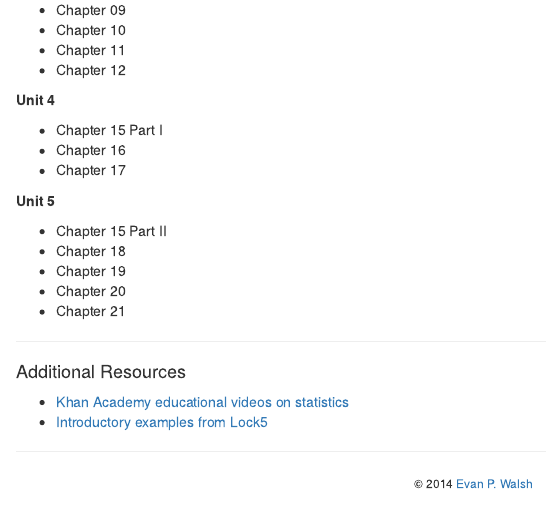
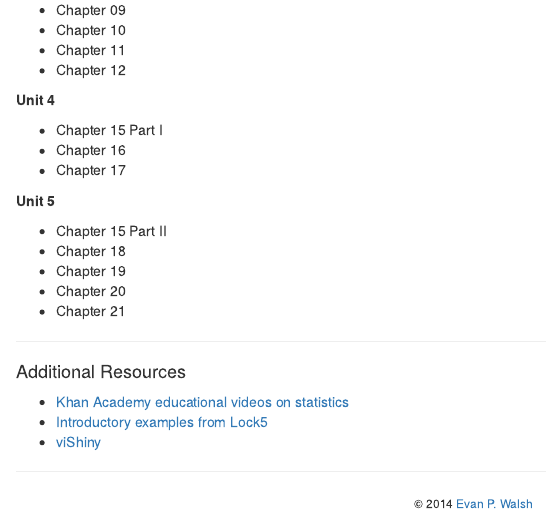
Before and after one commit to nickrenda/blog, an R Markdown document (Stat101/homepage.Rmd): the page in a window 1100 px wide, from 1010 px down. The pictures show the output file Stat101/homepage.html that the author committed with the source, opened offline.

Commit message:
link to viShiny added to homepage

```diff
--- a/Stat101/homepage.Rmd
+++ b/Stat101/homepage.Rmd
@@ -90,6 +90,7 @@ Lab: Depends
 
 - [Khan Academy educational videos on statistics](https://www.khanacademy.org/math/probability)
 - [Introductory examples from Lock5](http://lock5stat.com/statkey/)
+- [viShiny](http://epwalsh.shinyapps.io/viShiny)
 
 ---
 
```
Also changed, not shown: Stat101/homepage.html.
